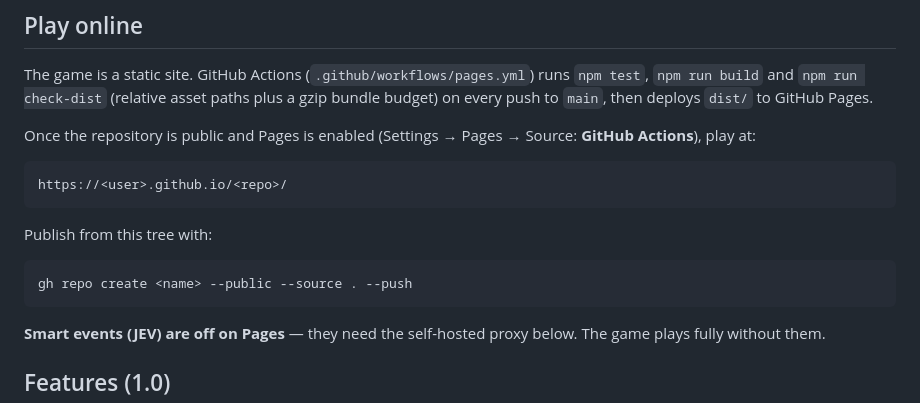
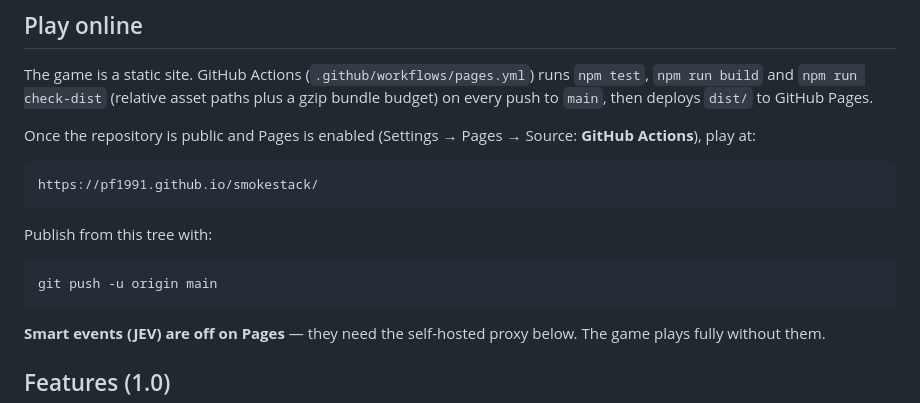
Before and after one commit to pf1991/smokestack, a Markdown page: README.md, the part around the change. Drawn GitHub-style.

Commit message:
docs(readme): point Play Online at pf1991.github.io/smokestack
Co-Authored-By: Claude Opus 5.5 <noreply@anthropic.com>
Co-authored-by: Cursor <cursoragent@cursor.com>

````diff
--- a/README.md
+++ b/README.md
@@ -11,13 +11,13 @@ The game is a static site. GitHub Actions (`.github/workflows/pages.yml`) runs `
 Once the repository is public and Pages is enabled (Settings → Pages → Source: **GitHub Actions**), play at:
 
 ```
-https://<user>.github.io/<repo>/
+https://pf1991.github.io/smokestack/
 ```
 
 Publish from this tree with:
 
 ```
-gh repo create <name> --public --source . --push
+git push -u origin main
 ```
 
 **Smart events (JEV) are off on Pages** — they need the self-hosted proxy below. The game plays fully without them.
````
